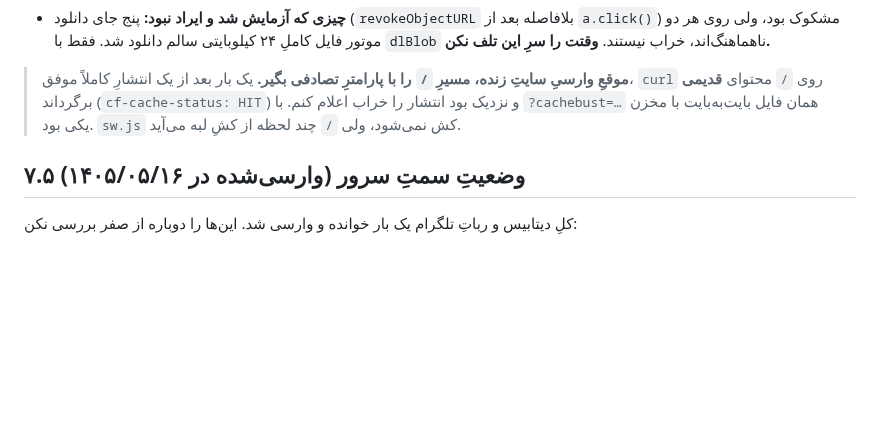
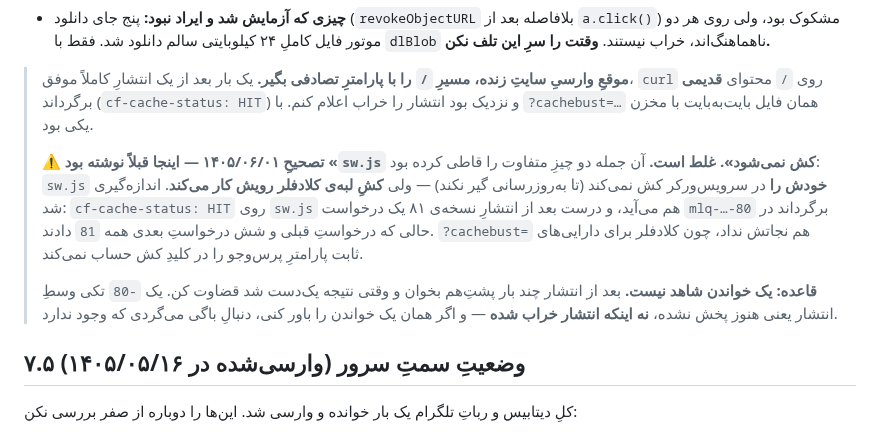
Before and after one commit to mhmdpwrpdram801-cpu/modlandqeshm, a Markdown page: README-FOR-CLAUDE-CODE.md, the part around the change. Rendered like a GitHub page; blank space fills up the shorter version.

Commit message:
تصحیح: کشِ لبه روی sw.js هم کار می‌کند — یک خواندن شاهد نیست
مستند نوشته بود «sw.js کش نمی‌شود» و این غلط بود. دو چیز را قاطی کرده بود:
sw.js خودش را در سرویس‌ورکر کش نمی‌کند (تا به‌روزرسانی گیر نکند)، ولی کشِ
لبه‌ی کلادفلر رویش کار می‌کند.

درست بعد از انتشارِ نسخه‌ی ۸۱ اندازه‌گیری شد: یک درخواست mlq-2026-08-23-80
برگرداند در حالی که درخواستِ قبلی و شش درخواستِ بعدی همه ۸۱ دادند، و همه‌شان
cf-cache-status: HIT داشتند. ?cachebust= هم جلویش را نگرفت، چون کلادفلر برای
دارایی‌های ثابت پارامترِ پرس‌وجو را در کلیدِ کش حساب نمی‌کند.

اهمیتش این است که آن یک خواندنِ تکی دقیقاً شبیهِ «انتشار خراب شد» به نظر
می‌رسد. قاعده‌ی جایگزین: بعد از انتشار چند بار پشتِ‌هم بخوان و وقتی نتیجه
یک‌دست شد قضاوت کن.

فقط مستند عوض شده؛ هیچ کدی دست نخورده.

Co-Authored-By: Claude Opus 5 <noreply@anthropic.com>
Claude-Session: https://claude.ai/code/session_01XnYSMHcnXyp4XhR5RHDXrb

```diff
--- a/README-FOR-CLAUDE-CODE.md
+++ b/README-FOR-CLAUDE-CODE.md
@@ -845,7 +845,20 @@ wrangler.toml        تنظیماتِ انتشارِ Cloudflare (ورکر assets
 > **موقعِ وارسیِ سایتِ زنده، مسیرِ `/` را با پارامترِ تصادفی بگیر.** یک بار بعد از یک
 > انتشارِ کاملاً موفق، `curl` روی `/` محتوای **قدیمی** برگرداند (`cf-cache-status: HIT`)
 > و نزدیک بود انتشار را خراب اعلام کنم. با `?cachebust=…` همان فایل بایت‌به‌بایت با
-> مخزن یکی بود. `sw.js` کش نمی‌شود، ولی `/` چند لحظه از کشِ لبه می‌آید.
+> مخزن یکی بود.
+>
+> ⚠️ **تصحیحِ ۱۴۰۵/۰۶/۰۱ — اینجا قبلاً نوشته بود «`sw.js` کش نمی‌شود». غلط است.**
+> آن جمله دو چیزِ متفاوت را قاطی کرده بود: `sw.js` **خودش را** در سرویس‌ورکر کش
+> نمی‌کند (تا به‌روزرسانی گیر نکند) — ولی **کشِ لبه‌ی کلادفلر رویش کار می‌کند**.
+> اندازه‌گیری شد: `cf-cache-status: HIT` روی `sw.js` هم می‌آید، و درست بعد از
+> انتشارِ نسخه‌ی ۸۱ یک درخواست `mlq-…-80` برگرداند در حالی که درخواستِ قبلی و
+> شش درخواستِ بعدی همه `81` دادند. `?cachebust=` هم نجاتش نداد، چون کلادفلر برای
+> دارایی‌های ثابت پارامترِ پرس‌وجو را در کلیدِ کش حساب نمی‌کند.
+>
+> **قاعده: یک خواندن شاهد نیست.** بعد از انتشار چند بار پشتِ‌هم بخوان و وقتی
+> نتیجه یک‌دست شد قضاوت کن. یک `-80` تکی وسطِ انتشار یعنی هنوز پخش نشده،
+> **نه اینکه انتشار خراب شده** — و اگر همان یک خواندن را باور کنی، دنبالِ
+> باگی می‌گردی که وجود ندارد.
 
 ## ۷.۵ وضعیتِ سمتِ سرور (وارسی‌شده در ۱۴۰۵/۰۵/۱۶)
 
```
